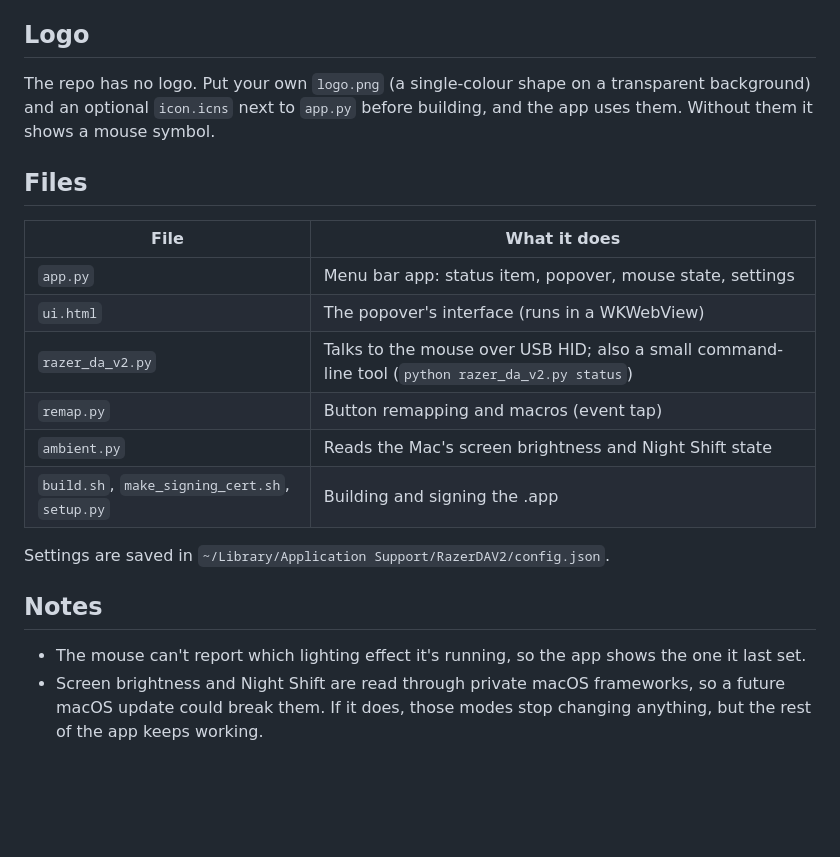
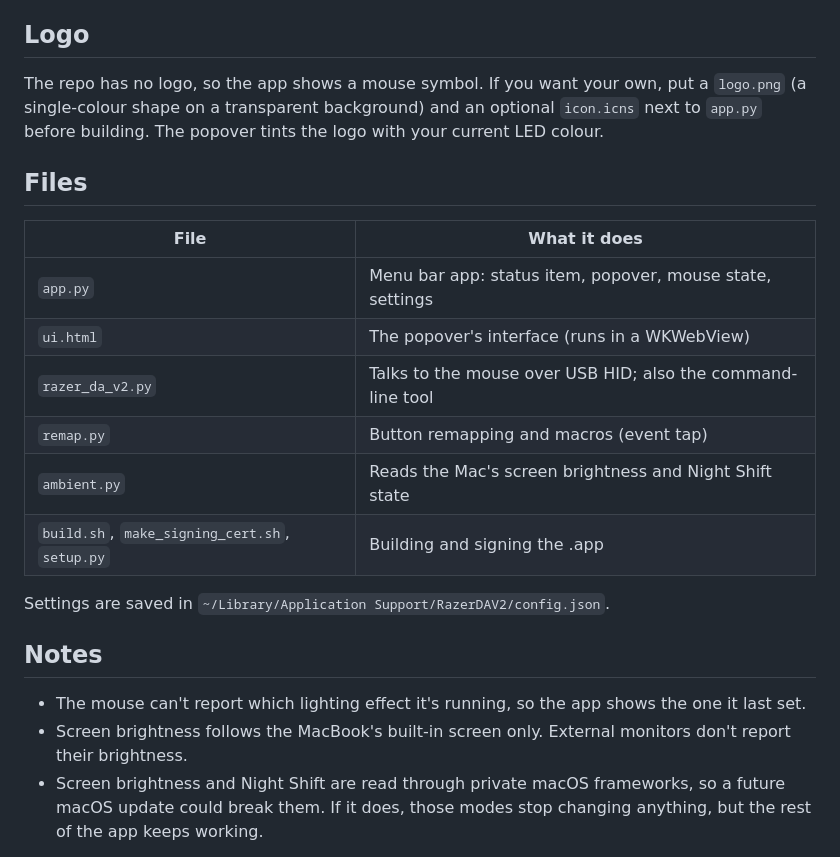
Before and after one commit to Hopchenko/deathadder-v2-mac, a Markdown page: README.md, the part around one of its changes. GitHub-like rendering; blank space fills up the shorter version.

```diff
--- a/README.md
+++ b/README.md
@@ -40,8 +89,9 @@ Only run one `./build.sh` at a time.
 
 ## Logo
 
-The repo has no logo. Put your own `logo.png` (a single-colour shape on a transparent background) and an optional
-`icon.icns` next to `app.py` before building, and the app uses them. Without them it shows a mouse symbol.
+The repo has no logo, so the app shows a mouse symbol. If you want your own, put a `logo.png` (a single-colour
+shape on a transparent background) and an optional `icon.icns` next to `app.py` before building. The popover tints
+the logo with your current LED colour.
 
 ## Files
 
@@ -49,7 +99,7 @@ The repo has no logo. Put your own `logo.png` (a single-colour shape on a transp
 |---|---|
 | `app.py` | Menu bar app: status item, popover, mouse state, settings |
 | `ui.html` | The popover's interface (runs in a WKWebView) |
-| `razer_da_v2.py` | Talks to the mouse over USB HID; also a small command-line tool (`python razer_da_v2.py status`) |
+| `razer_da_v2.py` | Talks to the mouse over USB HID; also the command-line tool |
 | `remap.py` | Button remapping and macros (event tap) |
 | `ambient.py` | Reads the Mac's screen brightness and Night Shift state |
 | `build.sh`, `make_signing_cert.sh`, `setup.py` | Building and signing the .app |
@@ -59,6 +109,7 @@ Settings are saved in `~/Library/Application Support/RazerDAV2/config.json`.
 ## Notes
 
 - The mouse can't report which lighting effect it's running, so the app shows the one it last set.
+- Screen brightness follows the MacBook's built-in screen only. External monitors don't report their brightness.
 - Screen brightness and Night Shift are read through private macOS frameworks, so a future macOS update could break
   them. If it does, those modes stop changing anything, but the rest of the app keeps working.
 
```
Also changed, not shown: other parts of README.md (+58 -9 lines), docs/buttons.png (added), docs/hover-help.png (added), docs/popover-dark.png (added), docs/popover-light.png (added).
